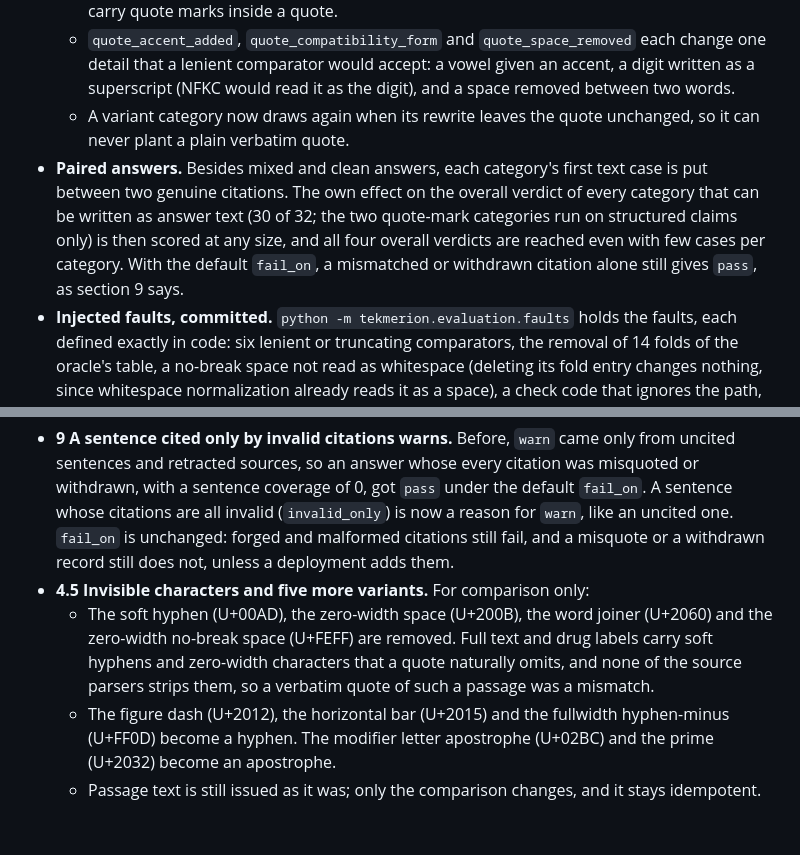
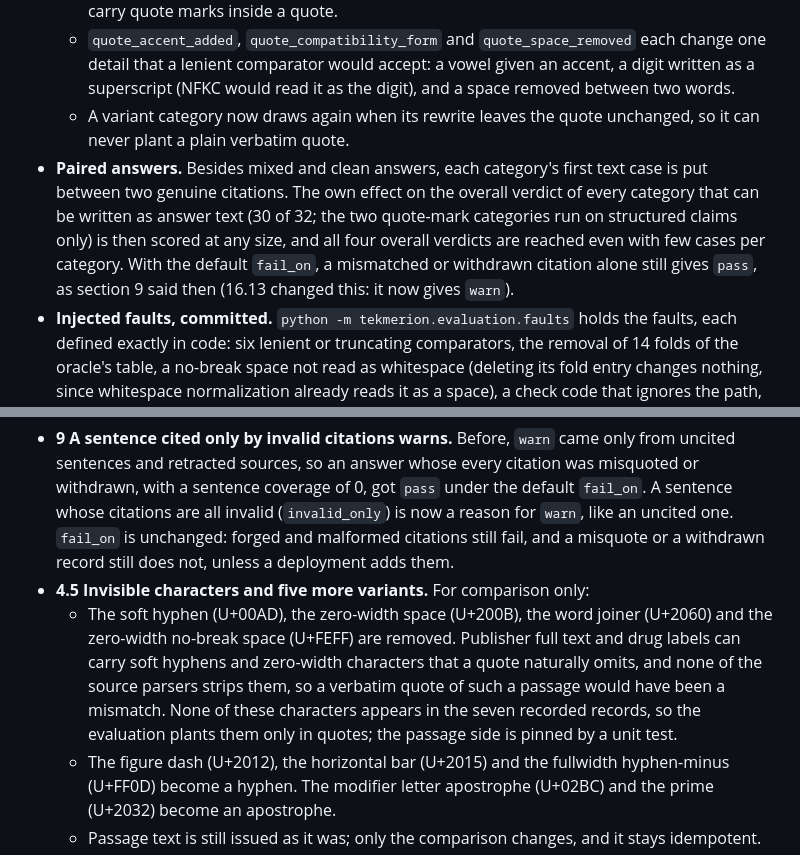
Before and after one commit to PedroMarkovicz/tekmeria, a Markdown page: docs/specs/2026-10-06-tekmerion-server-design.md, 2 parts joined by grey strips. Drawn GitHub-style; blank space fills up the shorter version.

Commit message:
docs: say what the snapshot shows about invisible characters, and mark the old pass rule in 16.12 as changed

```diff
--- a/docs/specs/2026-10-06-tekmerion-server-design.md
+++ b/docs/specs/2026-10-06-tekmerion-server-design.md
@@ -807,7 +807,7 @@ The note's second review found that every fault the evaluation was shown to catc
   - `ok_quote_folded_marks` does the same for the eight quote marks (U+2018, U+2019, U+201A to U+201D, U+201E, U+201F). It runs on structured claims only, since answer text cannot carry quote marks inside a quote.
   - `quote_accent_added`, `quote_compatibility_form` and `quote_space_removed` each change one detail that a lenient comparator would accept: a vowel given an accent, a digit written as a superscript (NFKC would read it as the digit), and a space removed between two words.
   - A variant category now draws again when its rewrite leaves the quote unchanged, so it can never plant a plain verbatim quote.
-- **Paired answers.** Besides mixed and clean answers, each category's first text case is put between two genuine citations. The own effect on the overall verdict of every category that can be written as answer text (30 of 32; the two quote-mark categories run on structured claims only) is then scored at any size, and all four overall verdicts are reached even with few cases per category. With the default `fail_on`, a mismatched or withdrawn citation alone still gives `pass`, as section 9 says.
+- **Paired answers.** Besides mixed and clean answers, each category's first text case is put between two genuine citations. The own effect on the overall verdict of every category that can be written as answer text (30 of 32; the two quote-mark categories run on structured claims only) is then scored at any size, and all four overall verdicts are reached even with few cases per category. With the default `fail_on`, a mismatched or withdrawn citation alone still gives `pass`, as section 9 said then (16.13 changed this: it now gives `warn`).
 - **Injected faults, committed.** `python -m tekmerion.evaluation.faults` holds the faults, each defined exactly in code: six lenient or truncating comparators, the removal of 14 folds of the oracle's table, a no-break space not read as whitespace (deleting its fold entry changes nothing, since whitespace normalization already reads it as a space), a check code that ignores the path, dropped flags, and four wrong report rules. It checks that the evaluation passes before injecting anything, restores each fault afterwards, and prints a table of planted cases and whole answers still correct. A fault the snapshot cannot show is listed with its reason (`NOT_EXERCISED`): today only the ellipsis fold, since no passage holds an ellipsis. The command exits 1 if any other fault goes uncaught, and CI runs it with 8 cases per category, enough for every dash and quote mark to appear.
 - **Mutation outcomes by kind.** Each mutant's child process reports what happened: survived, wrong result, crash, or not loaded (the snapshot itself failed to load, so the evaluation never judged the mutant). A timeout is a kill too. The score leaves unloaded mutants out and splits kills by kind: 71 of 78, 52 by a wrong result and 19 by a crash; one more mutant (the check code's mask) is not evaluated. Before any mutant runs, every target is reloaded unchanged and must still pass. String and regular-expression constants are not mutated, which the report states.
 - **One evaluation entry point.** `evaluate_snapshot` in `evaluation/run.py` generates and audits the cases for a loaded snapshot; the command, the fault harness and the mutant runner all use it.
@@ -818,7 +818,7 @@ The note's third review found two gaps in the audit itself, not only in its eval
 
 - **9 A sentence cited only by invalid citations warns.** Before, `warn` came only from uncited sentences and retracted sources, so an answer whose every citation was misquoted or withdrawn, with a sentence coverage of 0, got `pass` under the default `fail_on`. A sentence whose citations are all invalid (`invalid_only`) is now a reason for `warn`, like an uncited one. `fail_on` is unchanged: forged and malformed citations still fail, and a misquote or a withdrawn record still does not, unless a deployment adds them.
 - **4.5 Invisible characters and five more variants.** For comparison only:
-  - The soft hyphen (U+00AD), the zero-width space (U+200B), the word joiner (U+2060) and the zero-width no-break space (U+FEFF) are removed. Full text and drug labels carry soft hyphens and zero-width characters that a quote naturally omits, and none of the source parsers strips them, so a verbatim quote of such a passage was a mismatch.
+  - The soft hyphen (U+00AD), the zero-width space (U+200B), the word joiner (U+2060) and the zero-width no-break space (U+FEFF) are removed. Publisher full text and drug labels can carry soft hyphens and zero-width characters that a quote naturally omits, and none of the source parsers strips them, so a verbatim quote of such a passage would have been a mismatch. None of these characters appears in the seven recorded records, so the evaluation plants them only in quotes; the passage side is pinned by a unit test.
   - The figure dash (U+2012), the horizontal bar (U+2015) and the fullwidth hyphen-minus (U+FF0D) become a hyphen. The modifier letter apostrophe (U+02BC) and the prime (U+2032) become an apostrophe.
   - Passage text is still issued as it was; only the comparison changes, and it stays idempotent.
 - **Evaluation.** The fold categories now cycle through the eight dashes and the ten quote marks. A new category, `ok_quote_invisible`, writes each removed character, in turn, inside a word of a verbatim quote (33 categories in all). The fault harness adds a fault for each new fold, one for each removed character, and one for the earlier rule under which invalid-only sentences did not warn (37 faults; 36 caught, the ellipsis fold still the one that cannot be planted). CI runs the harness with 10 cases per category, so every dash and quote mark appears.
```
